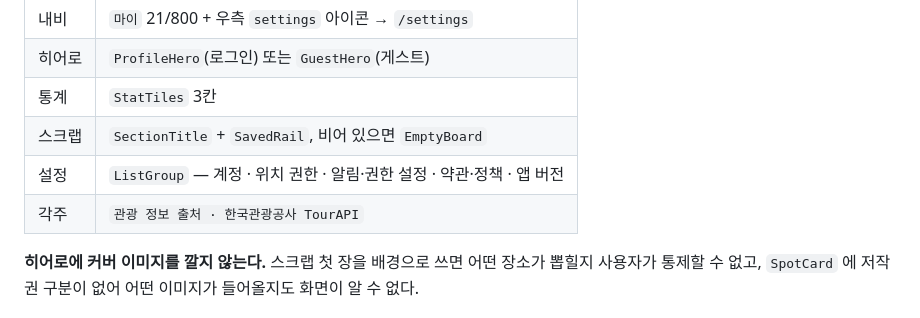
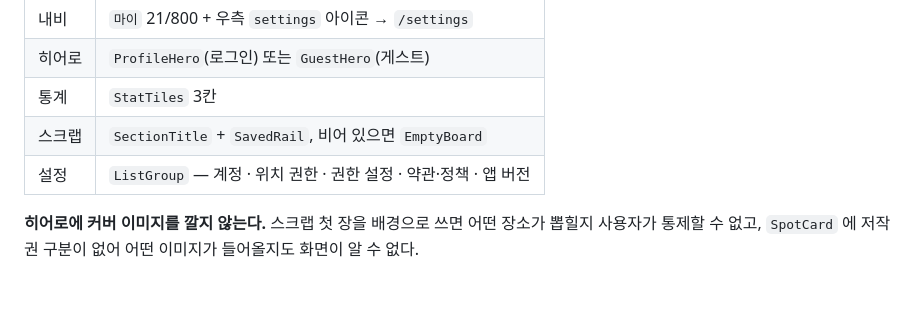
Before and after one commit to jeongeup-lab/PICTRIP, a Markdown page: docs/reference/profile-tab.md, the part around one of its changes. GitHub-like rendering; blank space fills up the shorter version.

```diff
--- a/docs/reference/profile-tab.md
+++ b/docs/reference/profile-tab.md
@@ -28,8 +28,7 @@
 | 히어로 | `ProfileHero`(로그인) 또는 `GuestHero`(게스트) |
 | 통계 | `StatTiles` 3칸 |
 | 스크랩 | `SectionTitle` + `SavedRail`, 비어 있으면 `EmptyBoard` |
-| 설정 | `ListGroup` — 계정 · 위치 권한 · 알림·권한 설정 · 약관·정책 · 앱 버전 |
-| 각주 | `관광 정보 출처 · 한국관광공사 TourAPI` |
+| 설정 | `ListGroup` — 계정 · 위치 권한 · 권한 설정 · 약관·정책 · 앱 버전 |
 
 **히어로에 커버 이미지를 깔지 않는다.** 스크랩 첫 장을 배경으로 쓰면 어떤 장소가
 뽑힐지 사용자가 통제할 수 없고, `SpotCard` 에 저작권 구분이 없어 어떤 이미지가
```
Also changed, not shown: other parts of docs/reference/profile-tab.md (+19 -21 lines), docs/adr/0016-drop-the-in-app-map-screen.md (added, +60 -0 lines), docs/explanation/product.md (+11 -10 lines).
